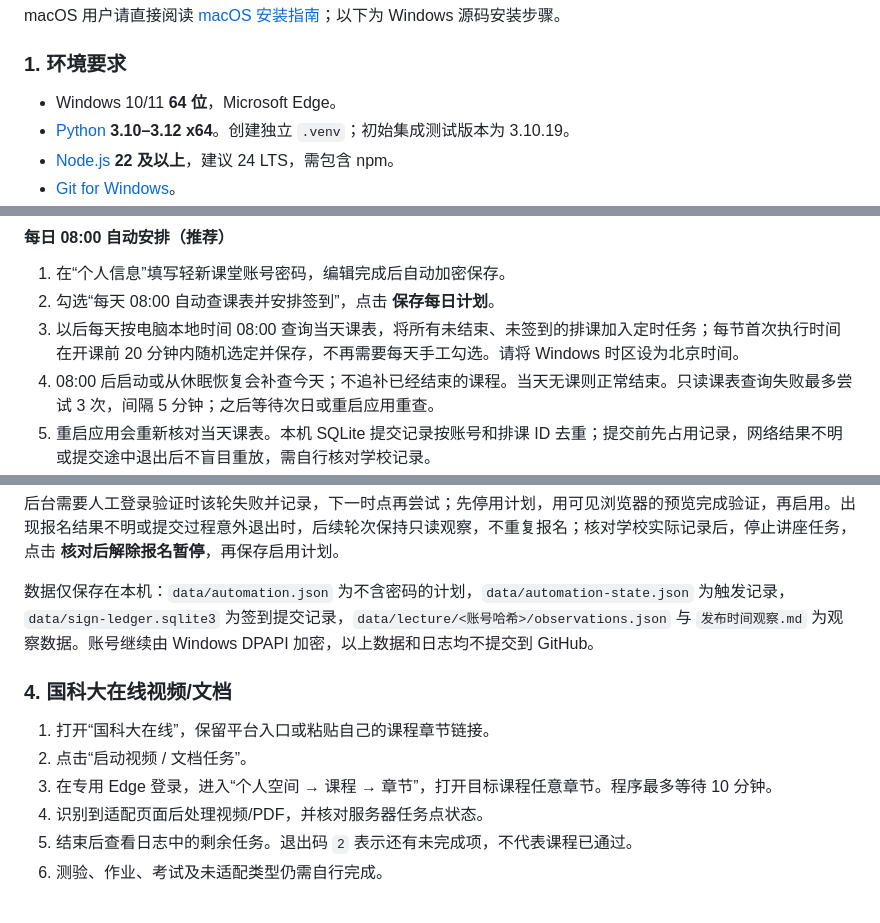
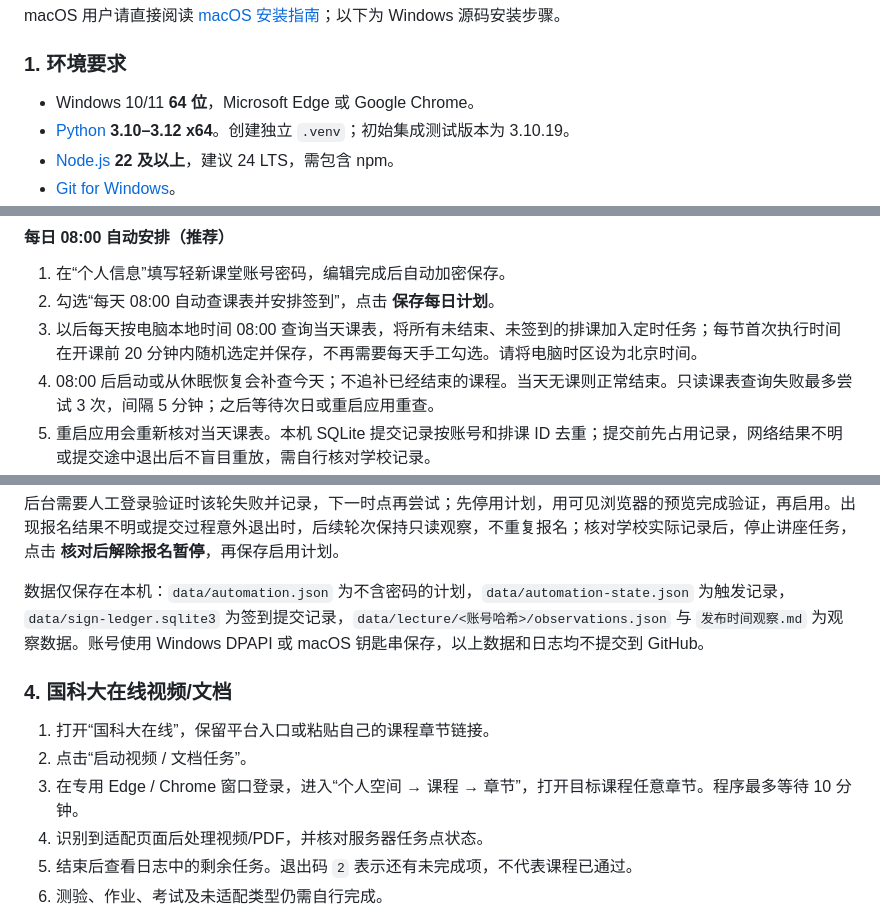
Before and after one commit to zhangzhendan-Berkeley/UCAS-Desktop, a Markdown page: README.md, 3 parts joined by grey strips. GitHub-like rendering.

```diff
--- a/README.md
+++ b/README.md
@@ -81,7 +81,7 @@ macOS 用户请直接阅读 [macOS 安装指南](docs/macOS安装.md)；以下
 
 ### 1. 环境要求
 
-- Windows 10/11 **64 位**，Microsoft Edge。
+- Windows 10/11 **64 位**，Microsoft Edge 或 Google Chrome。
 - [Python](https://www.python.org/downloads/windows/) **3.10–3.12 x64**。创建独立 `.venv`；初始集成测试版本为 3.10.19。
 - [Node.js](https://nodejs.org/) **22 及以上**，建议 24 LTS，需包含 npm。
 - [Git for Windows](https://git-scm.com/download/win)。
@@ -156,7 +156,7 @@ EXE 是小型启动器，**不是独立免安装包**。必须保留整个工程
 
 1. 在“个人信息”填写轻新课堂账号密码，编辑完成后自动加密保存。
 2. 勾选“每天 08:00 自动查课表并安排签到”，点击 **保存每日计划**。
-3. 以后每天按电脑本地时间 08:00 查询当天课表，将所有未结束、未签到的排课加入定时任务；每节首次执行时间在开课前 20 分钟内随机选定并保存，不再需要每天手工勾选。请将 Windows 时区设为北京时间。
+3. 以后每天按电脑本地时间 08:00 查询当天课表，将所有未结束、未签到的排课加入定时任务；每节首次执行时间在开课前 20 分钟内随机选定并保存，不再需要每天手工勾选。请将电脑时区设为北京时间。
 4. 08:00 后启动或从休眠恢复会补查今天；不追补已经结束的课程。当天无课则正常结束。只读课表查询失败最多尝试 3 次，间隔 5 分钟；之后等待次日或重启应用重查。
 5. 重启应用会重新核对当天课表。本机 SQLite 提交记录按账号和排课 ID 去重；提交前先占用记录，网络结果不明或提交途中退出后不盲目重放，需自行核对学校记录。
 6. “停用每日计划”或停止该自动任务会停用后续每日计划；“停止全部任务”也停用所有后台计划。单纯退出应用会保留启用设置，下次打开继续。
@@ -229,13 +229,13 @@ EXE 是小型启动器，**不是独立免安装包**。必须保留整个工程
 
 后台需要人工登录验证时该轮失败并记录，下一时点再尝试；先停用计划，用可见浏览器的预览完成验证，再启用。出现报名结果不明或提交过程意外退出时，后续轮次保持只读观察，不重复报名；核对学校实际记录后，停止讲座任务，点击 **核对后解除报名暂停**，再保存启用计划。
 
-数据仅保存在本机：`data/automation.json` 为不含密码的计划，`data/automation-state.json` 为触发记录，`data/sign-ledger.sqlite3` 为签到提交记录，`data/lecture/<账号哈希>/observations.json` 与 `发布时间观察.md` 为观察数据。账号继续由 Windows DPAPI 加密，以上数据和日志均不提交到 GitHub。
+数据仅保存在本机：`data/automation.json` 为不含密码的计划，`data/automation-state.json` 为触发记录，`data/sign-ledger.sqlite3` 为签到提交记录，`data/lecture/<账号哈希>/observations.json` 与 `发布时间观察.md` 为观察数据。账号使用 Windows DPAPI 或 macOS 钥匙串保存，以上数据和日志均不提交到 GitHub。
 
 ### 4. 国科大在线视频/文档
 
 1. 打开“国科大在线”，保留平台入口或粘贴自己的课程章节链接。
 2. 点击“启动视频 / 文档任务”。
-3. 在专用 Edge 登录，进入“个人空间 → 课程 → 章节”，打开目标课程任意章节。程序最多等待 10 分钟。
+3. 在专用 Edge / Chrome 窗口登录，进入“个人空间 → 课程 → 章节”，打开目标课程任意章节。程序最多等待 10 分钟。
 4. 识别到适配页面后处理视频/PDF，并核对服务器任务点状态。
 5. 结束后查看日志中的剩余任务。退出码 `2` 表示还有未完成项，不代表课程已通过。
 6. 测验、作业、考试及未适配类型仍需自行完成。
```
Also changed, not shown: other parts of README.md (+3 -3 lines).
